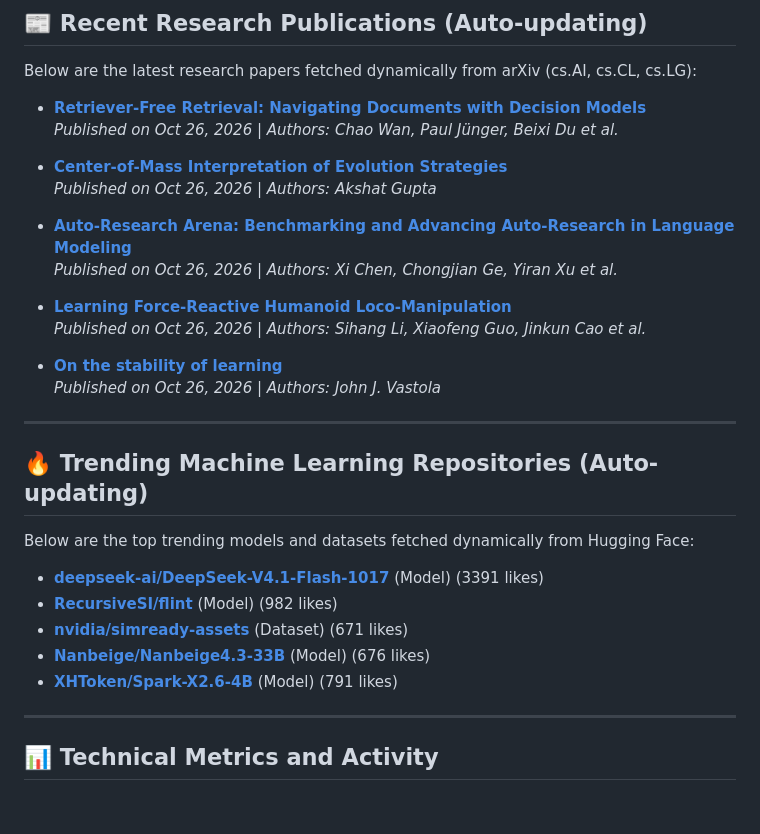
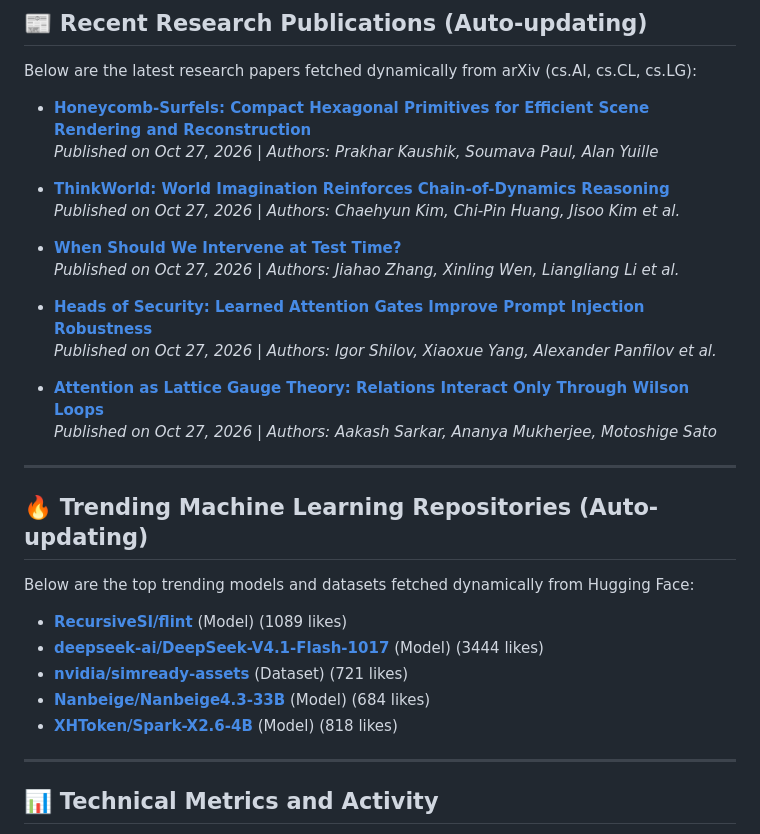
Before and after one commit to iamarifalam/iamarifalam, a Markdown page: README.md, the part around one of its changes. Drawn GitHub-style; blank space fills up the shorter version.

Commit message:
auto: update AI papers & Hugging Face trends [skip ci]

```diff
--- a/README.md
+++ b/README.md
@@ -98,31 +98,31 @@
 ## 📰 Recent Research Publications (Auto-updating)
 Below are the latest research papers fetched dynamically from arXiv (cs.AI, cs.CL, cs.LG):
 
-- **[Retriever-Free Retrieval: Navigating Documents with Decision Models](http://arxiv.org/abs/2610.35868v1)**
-  *Published on Oct 26, 2026 | Authors: Chao Wan, Paul Jünger, Beixi Du et al.*
+- **[Honeycomb-Surfels: Compact Hexagonal Primitives for Efficient Scene Rendering and Reconstruction](http://arxiv.org/abs/2610.37668v1)**
+  *Published on Oct 27, 2026 | Authors: Prakhar Kaushik, Soumava Paul, Alan Yuille*
 
-- **[Center-of-Mass Interpretation of Evolution Strategies](http://arxiv.org/abs/2610.35865v1)**
-  *Published on Oct 26, 2026 | Authors: Akshat Gupta*
+- **[ThinkWorld: World Imagination Reinforces Chain-of-Dynamics Reasoning](http://arxiv.org/abs/2610.37666v1)**
+  *Published on Oct 27, 2026 | Authors: Chaehyun Kim, Chi-Pin Huang, Jisoo Kim et al.*
 
-- **[Auto-Research Arena: Benchmarking and Advancing Auto-Research in Language Modeling](http://arxiv.org/abs/2610.35866v1)**
-  *Published on Oct 26, 2026 | Authors: Xi Chen, Chongjian Ge, Yiran Xu et al.*
+- **[When Should We Intervene at Test Time?](http://arxiv.org/abs/2610.37658v1)**
+  *Published on Oct 27, 2026 | Authors: Jiahao Zhang, Xinling Wen, Liangliang Li et al.*
 
-- **[Learning Force-Reactive Humanoid Loco-Manipulation](http://arxiv.org/abs/2610.35862v1)**
-  *Published on Oct 26, 2026 | Authors: Sihang Li, Xiaofeng Guo, Jinkun Cao et al.*
+- **[Heads of Security: Learned Attention Gates Improve Prompt Injection Robustness](http://arxiv.org/abs/2610.37657v1)**
+  *Published on Oct 27, 2026 | Authors: Igor Shilov, Xiaoxue Yang, Alexander Panfilov et al.*
 
-- **[On the stability of learning](http://arxiv.org/abs/2610.35856v1)**
-  *Published on Oct 26, 2026 | Authors: John J. Vastola*
+- **[Attention as Lattice Gauge Theory: Relations Interact Only Through Wilson Loops](http://arxiv.org/abs/2610.37656v1)**
+  *Published on Oct 27, 2026 | Authors: Aakash Sarkar, Ananya Mukherjee, Motoshige Sato*
 
 ---
 
 ## 🔥 Trending Machine Learning Repositories (Auto-updating)
 Below are the top trending models and datasets fetched dynamically from Hugging Face:
 
-- **[deepseek-ai/DeepSeek-V4.1-Flash-1017](https://huggingface.co/deepseek-ai/DeepSeek-V4.1-Flash-1017)** (Model) (3391 likes)
-- **[RecursiveSI/flint](https://huggingface.co/RecursiveSI/flint)** (Model) (982 likes)
-- **[nvidia/simready-assets](https://huggingface.co/datasets/nvidia/simready-assets)** (Dataset) (671 likes)
-- **[Nanbeige/Nanbeige4.3-33B](https://huggingface.co/Nanbeige/Nanbeige4.3-33B)** (Model) (676 likes)
-- **[XHToken/Spark-X2.6-4B](https://huggingface.co/XHToken/Spark-X2.6-4B)** (Model) (791 likes)
+- **[RecursiveSI/flint](https://huggingface.co/RecursiveSI/flint)** (Model) (1089 likes)
+- **[deepseek-ai/DeepSeek-V4.1-Flash-1017](https://huggingface.co/deepseek-ai/DeepSeek-V4.1-Flash-1017)** (Model) (3444 likes)
+- **[nvidia/simready-assets](https://huggingface.co/datasets/nvidia/simready-assets)** (Dataset) (721 likes)
+- **[Nanbeige/Nanbeige4.3-33B](https://huggingface.co/Nanbeige/Nanbeige4.3-33B)** (Model) (684 likes)
+- **[XHToken/Spark-X2.6-4B](https://huggingface.co/XHToken/Spark-X2.6-4B)** (Model) (818 likes)
 
 ---
 
```
Also changed, not shown: other parts of README.md (+1 -1 lines).
